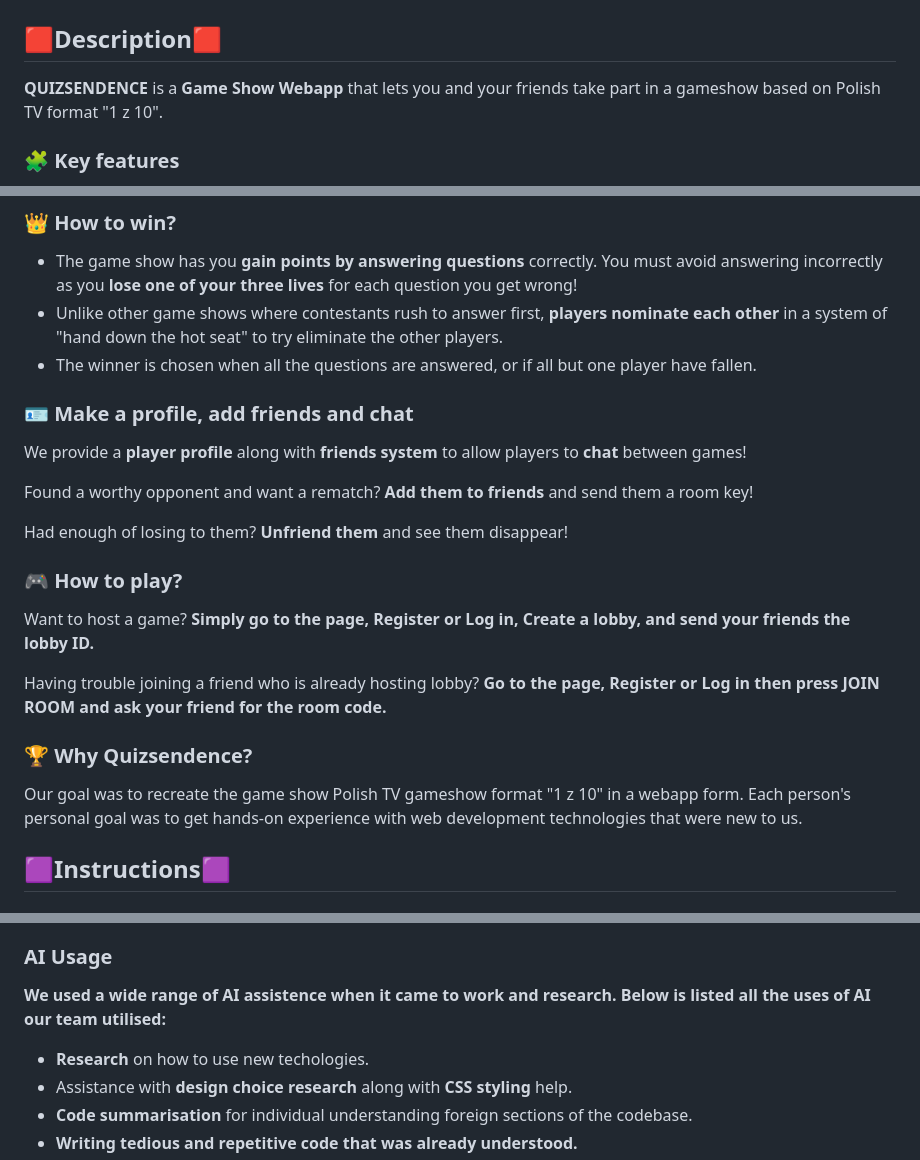
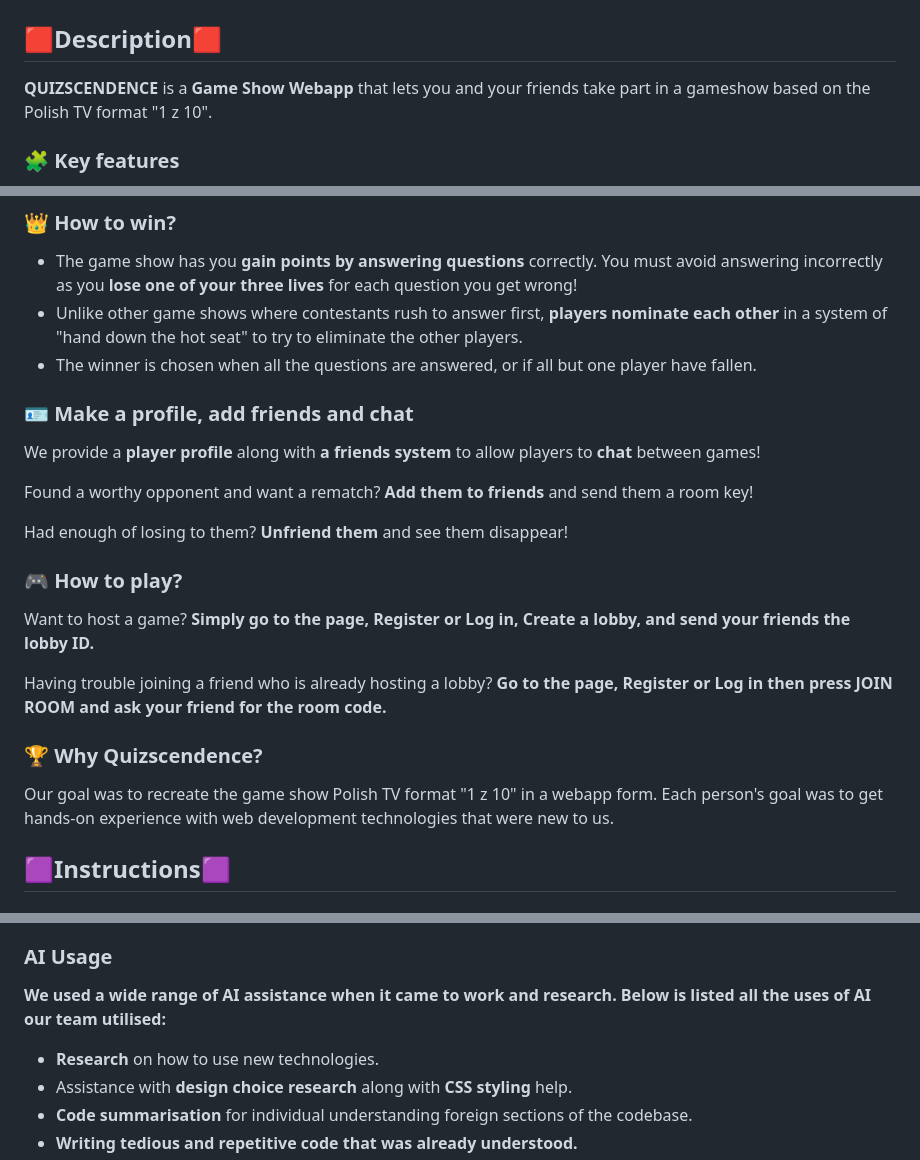
Before and after one commit to Jzackiewicz/42_ft_transcendence, a Markdown page: README.md, 3 parts joined by grey strips. Drawn GitHub-style.

```diff
--- a/README.md
+++ b/README.md
@@ -3,7 +3,7 @@
 # 42_ft_transcendence
 
 ## 🟥Description🟥
-**QUIZSENDENCE** is a **Game Show Webapp** that lets you and your friends take part in a gameshow based on Polish TV format "1 z 10".
+**QUIZSCENDENCE** is a **Game Show Webapp** that lets you and your friends take part in a gameshow based on the Polish TV format "1 z 10".
 
 ### 🧩 Key features
 
@@ -17,12 +17,12 @@
 ### 👑 How to win?
 
 - The game show has you **gain points by answering questions** correctly. You must avoid answering incorrectly as you **lose one of your three lives** for each question you get wrong!
-- Unlike other game shows where contestants rush to answer first, **players nominate each other** in a system of "hand down the hot seat" to try eliminate the other players.
+- Unlike other game shows where contestants rush to answer first, **players nominate each other** in a system of "hand down the hot seat" to try to eliminate the other players.
 - The winner is chosen when all the questions are answered, or if all but one player have fallen.
 
 ### 🪪 Make a profile, add friends and chat
 
-We provide a **player profile** along with **friends system** to allow players to **chat** between games!
+We provide a **player profile** along with **a friends system** to allow players to **chat** between games!
 
 Found a worthy opponent and want a rematch? **Add them to friends** and send them a room key!
 
@@ -32,10 +32,10 @@ Had enough of losing to them? **Unfriend them** and see them disappear!
 
 Want to host a game? **Simply go to the page, Register or Log in, Create a lobby, and send your friends the lobby ID.**
 
-Having trouble joining a friend who is already hosting lobby? **Go to the page, Register or Log in then press JOIN ROOM and ask your friend for the room code.**
+Having trouble joining a friend who is already hosting a lobby? **Go to the page, Register or Log in then press JOIN ROOM and ask your friend for the room code.**
 
-### 🏆 Why Quizsendence?
-Our goal was to recreate the game show Polish TV gameshow format "1 z 10" in a webapp form. Each person's personal goal was to get hands-on experience with web development technologies that were new to us.
+### 🏆 Why Quizscendence?
+Our goal was to recreate the game show Polish TV format "1 z 10" in a webapp form. Each person's goal was to get hands-on experience with web development technologies that were new to us.
 
 ## 🟪Instructions🟪
 
@@ -100,8 +100,8 @@ CSRF_TRUSTED_ORIGINS=https://localhost:${HTTPS_EXPOSED_PORT},https://127.0.0.1:$
 
 ### AI Usage
 
-**We used a wide range of AI assistence when it came to work and research. Below is listed all the uses of AI our team utilised:**
-- **Research** on how to use new techologies.
+**We used a wide range of AI assistance when it came to work and research. Below is listed all the uses of AI our team utilised:**
+- **Research** on how to use new technologies.
 - Assistance with **design choice research** along with **CSS styling** help.
 - **Code summarisation** for individual understanding foreign sections of the codebase.
 - **Writing tedious and repetitive code that was already understood.**
```
Also changed, not shown: other parts of README.md (+9 -9 lines).
